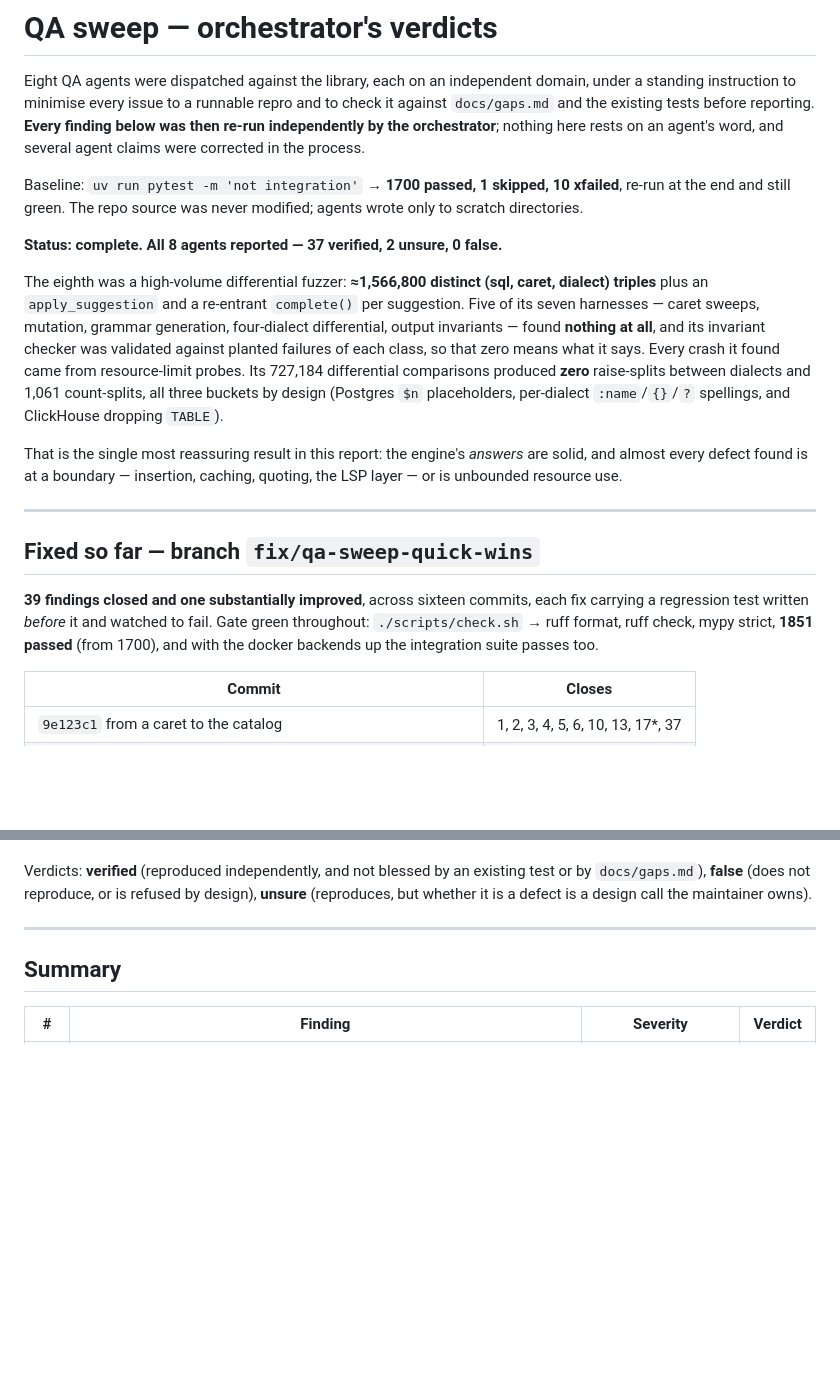
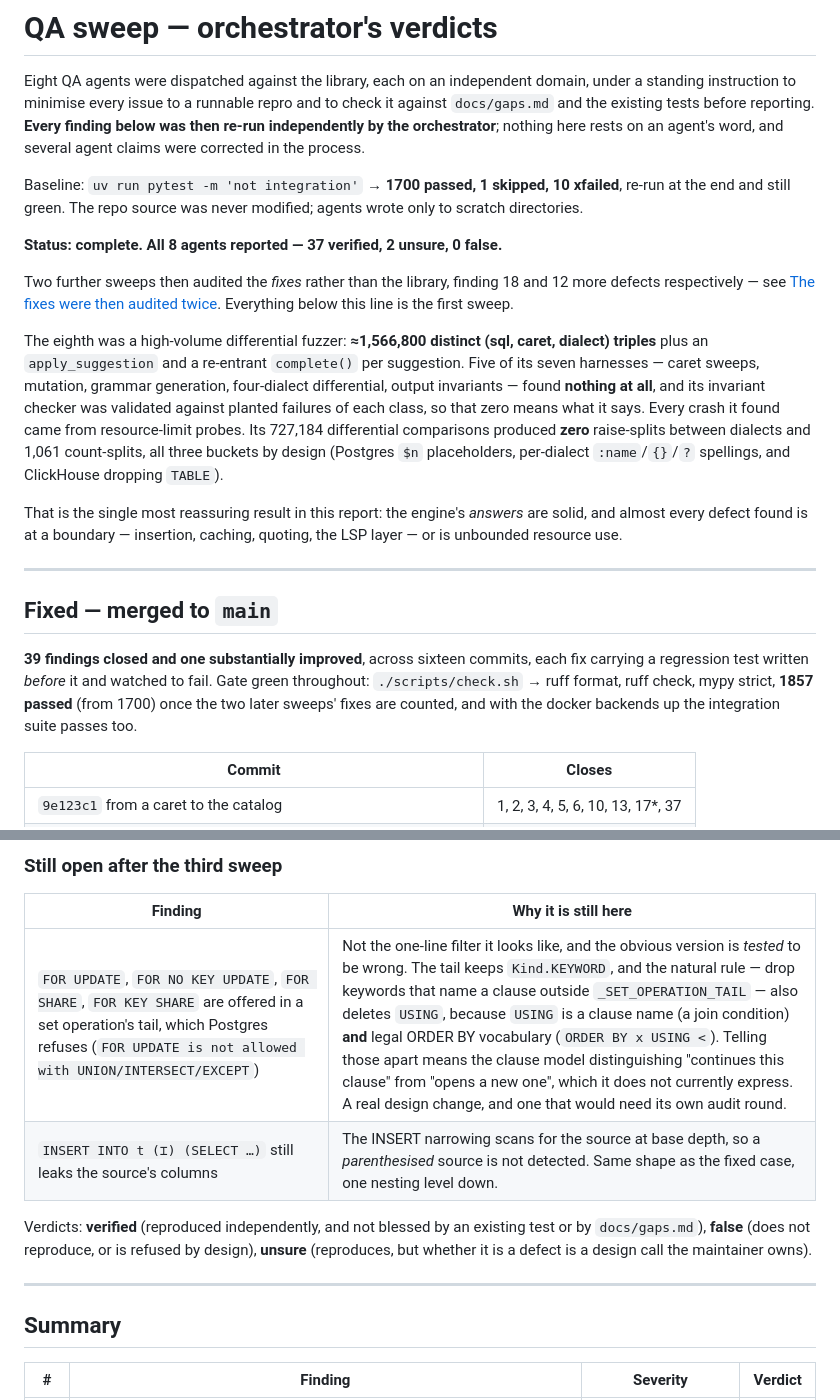
Before and after one commit to discrimy/pysqlsuggestions, a Markdown page: report-summary.md, 2 parts joined by grey strips. GitHub-like rendering; blank space fills up the shorter version.

```diff
--- a/report-summary.md
+++ b/report-summary.md
@@ -10,6 +10,10 @@ Baseline: `uv run pytest -m 'not integration'` → **1700 passed, 1 skipped, 10
 end and still green. The repo source was never modified; agents wrote only to scratch directories.
 
 **Status: complete. All 8 agents reported — 37 verified, 2 unsure, 0 false.**
+
+Two further sweeps then audited the *fixes* rather than the library, finding 18 and 12 more defects
+respectively — see [The fixes were then audited twice](#the-fixes-were-then-audited-twice). Everything
+below this line is the first sweep.
 
 The eighth was a high-volume differential fuzzer: **≈1,566,800 distinct (sql, caret, dialect) triples**
 plus an `apply_suggestion` and a re-entrant `complete()` per suggestion. Five of its seven harnesses —
@@ -26,12 +30,12 @@ resource use.
 
 ---
 
-## Fixed so far — branch `fix/qa-sweep-quick-wins`
+## Fixed — merged to `main`
 
 **39 findings closed and one substantially improved**, across sixteen commits, each fix carrying a
 regression test written *before* it and watched to fail. Gate green throughout:
-`./scripts/check.sh` → ruff format, ruff check, mypy strict, **1851 passed** (from 1700), and with
-the docker backends up the integration suite passes too.
+`./scripts/check.sh` → ruff format, ruff check, mypy strict, **1857 passed** (from 1700) once the two
+later sweeps' fixes are counted, and with the docker backends up the integration suite passes too.
 
 | Commit | Closes |
 | --- | --- |
@@ -149,3 +222,9 @@ less than it appeared to, and only re-running the untouched repro caught it.
+### Still open after the third sweep
+
+| Finding | Why it is still here |
+| --- | --- |
+| `FOR UPDATE`, `FOR NO KEY UPDATE`, `FOR SHARE`, `FOR KEY SHARE` are offered in a set operation's tail, which Postgres refuses (`FOR UPDATE is not allowed with UNION/INTERSECT/EXCEPT`) | Not the one-line filter it looks like, and the obvious version is *tested* to be wrong. The tail keeps `Kind.KEYWORD`, and the natural rule — drop keywords that name a clause outside `_SET_OPERATION_TAIL` — also deletes `USING`, because `USING` is a clause name (a join condition) **and** legal ORDER BY vocabulary (`ORDER BY x USING <`). Telling those apart means the clause model distinguishing "continues this clause" from "opens a new one", which it does not currently express. A real design change, and one that would need its own audit round. |
+| `INSERT INTO t (⌶) (SELECT …)` still leaks the source's columns | The INSERT narrowing scans for the source at base depth, so a *parenthesised* source is not detected. Same shape as the fixed case, one nesting level down. |
 
 Verdicts: **verified** (reproduced independently, and not blessed by an existing test or by
 `docs/gaps.md`), **false** (does not reproduce, or is refused by design), **unsure** (reproduces, but
```
Also changed, not shown: other parts of report-summary.md (+69 -0 lines).
